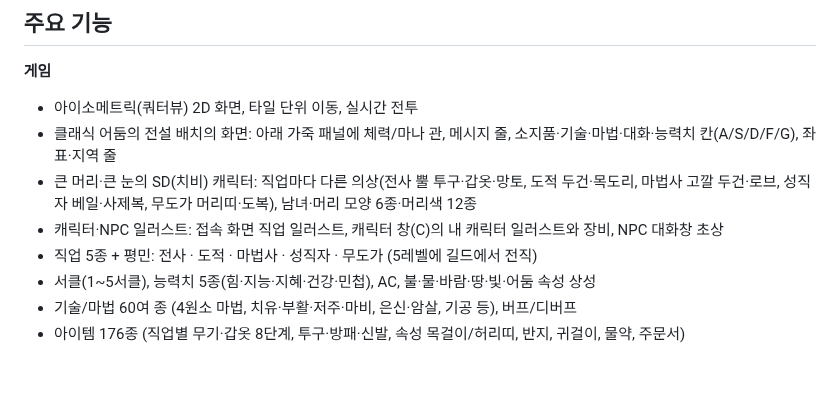
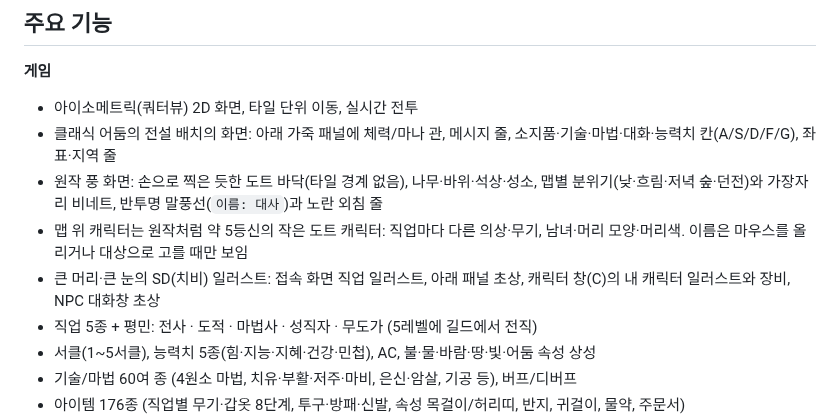
Before and after one commit to squirrel337/Legend_Of_Darkness, a Markdown page: README.md, the part around one of its changes. Drawn GitHub-style; blank space fills up the shorter version.

Commit message:
README 스크린샷을 지금 화면으로 다시 찍음 (마을 광장·숲 전투·운영자 도구·캐릭터 창), 화면 설명도 맞춤
마을은 잔디 광장·석상·말풍선·외침 줄·마우스를 올린 NPC 이름표, 전투는 숲 갈림길의 마법사와 성직자.
기능 목록의 캐릭터 설명을 맵 위 5등신 도트 캐릭터와 SD 일러스트(접속 화면·초상·캐릭터 창)로 나눔.
모두 이 게임 화면을 찍은 것입니다 (원작 그림 없음).

Co-Authored-By: Claude Opus 5.5 <noreply@anthropic.com>
Claude-Session: https://claude.ai/code/session_01PuW4gKikCLvLareyKLj1Ak

```diff
--- a/README.md
+++ b/README.md
@@ -29,8 +29,9 @@
 **게임**
 - 아이소메트릭(쿼터뷰) 2D 화면, 타일 단위 이동, 실시간 전투
 - 클래식 어둠의 전설 배치의 화면: 아래 가죽 패널에 체력/마나 관, 메시지 줄, 소지품·기술·마법·대화·능력치 칸(A/S/D/F/G), 좌표·지역 줄
-- 큰 머리·큰 눈의 SD(치비) 캐릭터: 직업마다 다른 의상(전사 뿔 투구·갑옷·망토, 도적 두건·목도리, 마법사 고깔 두건·로브, 성직자 베일·사제복, 무도가 머리띠·도복), 남녀·머리 모양 6종·머리색 12종
-- 캐릭터·NPC 일러스트: 접속 화면 직업 일러스트, 캐릭터 창(C)의 내 캐릭터 일러스트와 장비, NPC 대화창 초상
+- 원작 풍 화면: 손으로 찍은 듯한 도트 바닥(타일 경계 없음), 나무·바위·석상·성소, 맵별 분위기(낮·흐림·저녁 숲·던전)와 가장자리 비네트, 반투명 말풍선(`이름: 대사`)과 노란 외침 줄
+- 맵 위 캐릭터는 원작처럼 약 5등신의 작은 도트 캐릭터: 직업마다 다른 의상·무기, 남녀·머리 모양·머리색. 이름은 마우스를 올리거나 대상으로 고를 때만 보임
+- 큰 머리·큰 눈의 SD(치비) 일러스트: 접속 화면 직업 일러스트, 아래 패널 초상, 캐릭터 창(C)의 내 캐릭터 일러스트와 장비, NPC 대화창 초상
 - 직업 5종 + 평민: 전사 · 도적 · 마법사 · 성직자 · 무도가 (5레벨에 길드에서 전직)
 - 서클(1~5서클), 능력치 5종(힘·지능·지혜·건강·민첩), AC, 불·물·바람·땅·빛·어둠 속성 상성
 - 기술/마법 60여 종 (4원소 마법, 치유·부활·저주·마비, 은신·암살, 기공 등), 버프/디버프
```
Also changed, not shown: other parts of README.md (+1 -1 lines), docs/screenshots/character.jpg, docs/screenshots/combat.jpg, docs/screenshots/gm-tool.jpg, docs/screenshots/town.jpg.
